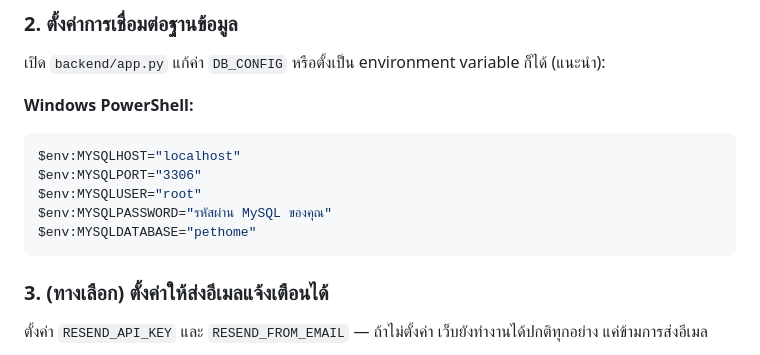
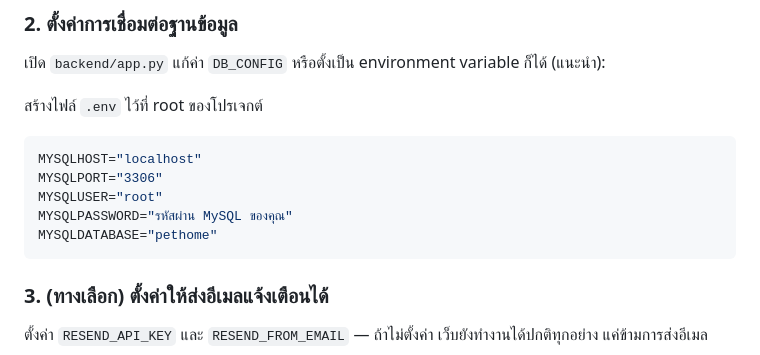
Before and after one commit to Hihellxc/Project-PetHome, a Markdown page: README.md, the part around the change. Drawn GitHub-style.

Commit message:
Update database connection setup instructions in README for clarity

````diff
--- a/README.md
+++ b/README.md
@@ -38,13 +38,13 @@ mysql -u root -p < database/schema.sql
 ### 2. ตั้งค่าการเชื่อมต่อฐานข้อมูล
 เปิด `backend/app.py` แก้ค่า `DB_CONFIG` หรือตั้งเป็น environment variable ก็ได้ (แนะนำ):
 
-**Windows PowerShell:**
-```powershell
-$env:MYSQLHOST="localhost"
-$env:MYSQLPORT="3306"
-$env:MYSQLUSER="root"
-$env:MYSQLPASSWORD="รหัสผ่าน MySQL ของคุณ"
-$env:MYSQLDATABASE="pethome"
+สร้างไฟล์ `.env` ไว้ที่ root ของโปรเจกต์
+```bash
+MYSQLHOST="localhost"
+MYSQLPORT="3306"
+MYSQLUSER="root"
+MYSQLPASSWORD="รหัสผ่าน MySQL ของคุณ"
+MYSQLDATABASE="pethome"
 ```
 
 ### 3. (ทางเลือก) ตั้งค่าให้ส่งอีเมลแจ้งเตือนได้
````
